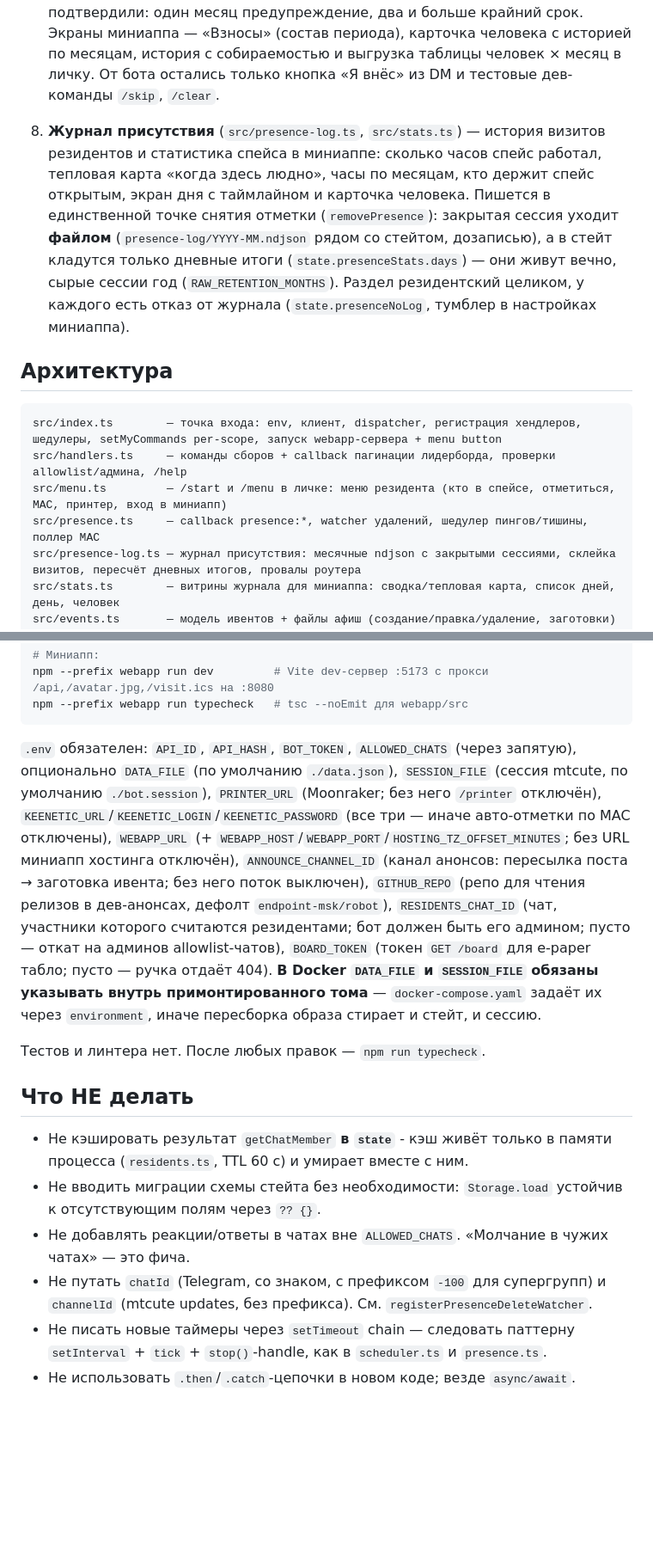
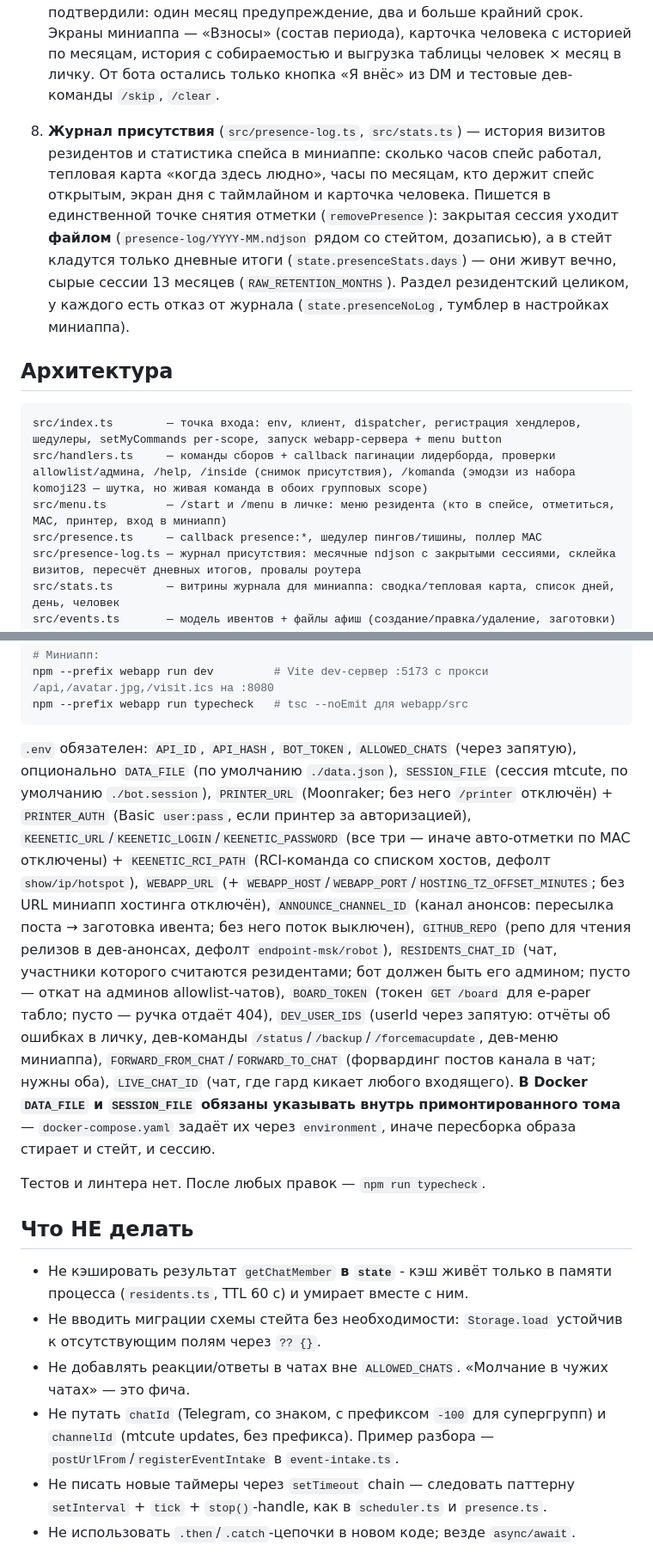
Before and after one commit to endpoint-msk/robot, a Markdown page: CLAUDE.md, 2 parts joined by grey strips. Shown at 86% size. Drawn GitHub-style; blank space fills up the shorter version.

Commit message:
Fix stale references in CLAUDE.md

````diff
--- a/CLAUDE.md
+++ b/CLAUDE.md
@@ -18,15 +18,15 @@
 6. **Анонсы версий** (`src/announce.ts`) — рассылка объявлений во все allowlist-чаты. Релизы делает воркфлоу `.github/workflows/release.yml` (пуш тега `vX.Y.Z` на main → ченджлог из `git log` между прошлым и текущим тегом, ВСЕ коммиты, а не только PR → GitHub Release; версия = тег, `package.json` не бампается). Дев (`DEV_USER_IDS`) из дев-меню миниаппа тянет описание последнего релиза (`GET api.github.com/.../releases/latest`, репо публичное — токен не нужен, `GITHUB_REPO`), правит текст, видит превью и жмёт «Разослать» — уходит `broadcastAnnouncement` во все чаты, кроме замьюченных (`/announcemute`, только админ чата). Ядро — не «анонс версии», а бродкаст произвольного текста: версия лишь префилит textarea. `lastAnnouncedVersion` в стейте — маркер «до какой версии уже анонсили».
 7. **Резидентские взносы** (`src/dues.ts`) — обязательный ежемесячный платёж резидента: 2222 ₽ всем, 666 ₽ студентам, плюс своя ставка по договорённости. Настройка **одна на спейс**, не на чат: взнос у резидента один, а allowlist-чатов может быть несколько, и в миниаппе (главная поверхность) чат не выбирают. Раз в месяц шедулер открывает период (`day`, дефолт 1-е число, 12:00 по поясу спейса) и пишет каждому резиденту **в личку** с суммой, реквизитами и кнопкой «Я внёс»; про просрочку человек узнаёт из этого же сообщения. **В общий чат подсистема не пишет ничего**: кто сколько должен, дело конкретного человека, а список в чате шумел бы на тех, кого сбор не касается. **Две стадии отметки**: резидент жмёт «Я внёс» сам (`claimed`), dev сверяет с выпиской и подтверждает (`paid`). Зачтён только `paid`: он идёт в статистику, в расчёт просрочки и в выгрузку. Просрочка считается по подряд идущим прошлым периодам, где человек был в ростере и взнос не подтвердили: один месяц предупреждение, два и больше крайний срок. Экраны миниаппа — «Взносы» (состав периода), карточка человека с историей по месяцам, история с собираемостью и выгрузка таблицы человек × месяц в личку. От бота остались только кнопка «Я внёс» из DM и тестовые дев-команды `/skip`, `/clear`.
 
-8. **Журнал присутствия** (`src/presence-log.ts`, `src/stats.ts`) — история визитов резидентов и статистика спейса в миниаппе: сколько часов спейс работал, тепловая карта «когда здесь людно», часы по месяцам, кто держит спейс открытым, экран дня с таймлайном и карточка человека. Пишется в единственной точке снятия отметки (`removePresence`): закрытая сессия уходит **файлом** (`presence-log/YYYY-MM.ndjson` рядом со стейтом, дозаписью), а в стейт кладутся только дневные итоги (`state.presenceStats.days`) — они живут вечно, сырые сессии год (`RAW_RETENTION_MONTHS`). Раздел резидентский целиком, у каждого есть отказ от журнала (`state.presenceNoLog`, тумблер в настройках миниаппа).
+8. **Журнал присутствия** (`src/presence-log.ts`, `src/stats.ts`) — история визитов резидентов и статистика спейса в миниаппе: сколько часов спейс работал, тепловая карта «когда здесь людно», часы по месяцам, кто держит спейс открытым, экран дня с таймлайном и карточка человека. Пишется в единственной точке снятия отметки (`removePresence`): закрытая сессия уходит **файлом** (`presence-log/YYYY-MM.ndjson` рядом со стейтом, дозаписью), а в стейт кладутся только дневные итоги (`state.presenceStats.days`) — они живут вечно, сырые сессии 13 месяцев (`RAW_RETENTION_MONTHS`). Раздел резидентский целиком, у каждого есть отказ от журнала (`state.presenceNoLog`, тумблер в настройках миниаппа).
 
 ## Архитектура
 
 ```
 src/index.ts        — точка входа: env, клиент, dispatcher, регистрация хендлеров, шедулеры, setMyCommands per-scope, запуск webapp-сервера + menu button
-src/handlers.ts     — команды сборов + callback пагинации лидерборда, проверки allowlist/админа, /help
+src/handlers.ts     — команды сборов + callback пагинации лидерборда, проверки allowlist/админа, /help, /inside (снимок присутствия), /komanda (эмодзи из набора komoji23 — шутка, но живая команда в обоих групповых scope)
 src/menu.ts         — /start и /menu в личке: меню резидента (кто в спейсе, отметиться, MAC, принтер, вход в миниапп)
-src/presence.ts     — callback presence:*, watcher удалений, шедулер пингов/тишины, поллер MAC
+src/presence.ts     — callback presence:*, шедулер пингов/тишины, поллер MAC
 src/presence-log.ts — журнал присутствия: месячные ndjson с закрытыми сессиями, склейка визитов, пересчёт дневных итогов, провалы роутера
 src/stats.ts        — витрины журнала для миниаппа: сводка/тепловая карта, список дней, день, человек
 src/events.ts       — модель ивентов + файлы афиш (создание/правка/удаление, заготовки)
@@ -243,7 +244,7 @@ npm --prefix webapp run dev         # Vite dev-сервер :5173 с прокс
 npm --prefix webapp run typecheck   # tsc --noEmit для webapp/src
 ```
 
-`.env` обязателен: `API_ID`, `API_HASH`, `BOT_TOKEN`, `ALLOWED_CHATS` (через запятую), опционально `DATA_FILE` (по умолчанию `./data.json`), `SESSION_FILE` (сессия mtcute, по умолчанию `./bot.session`), `PRINTER_URL` (Moonraker; без него `/printer` отключён), `KEENETIC_URL`/`KEENETIC_LOGIN`/`KEENETIC_PASSWORD` (все три — иначе авто-отметки по MAC отключены), `WEBAPP_URL` (+ `WEBAPP_HOST`/`WEBAPP_PORT`/`HOSTING_TZ_OFFSET_MINUTES`; без URL миниапп хостинга отключён), `ANNOUNCE_CHANNEL_ID` (канал анонсов: пересылка поста → заготовка ивента; без него поток выключен), `GITHUB_REPO` (репо для чтения релизов в дев-анонсах, дефолт `endpoint-msk/robot`), `RESIDENTS_CHAT_ID` (чат, участники которого считаются резидентами; бот должен быть его админом; пусто — откат на админов allowlist-чатов), `BOARD_TOKEN` (токен `GET /board` для e-paper табло; пусто — ручка отдаёт 404). **В Docker `DATA_FILE` и `SESSION_FILE` обязаны указывать внутрь примонтированного тома** — `docker-compose.yaml` задаёт их через `environment`, иначе пересборка образа стирает и стейт, и сессию.
+`.env` обязателен: `API_ID`, `API_HASH`, `BOT_TOKEN`, `ALLOWED_CHATS` (через запятую), опционально `DATA_FILE` (по умолчанию `./data.json`), `SESSION_FILE` (сессия mtcute, по умолчанию `./bot.session`), `PRINTER_URL` (Moonraker; без него `/printer` отключён) + `PRINTER_AUTH` (Basic `user:pass`, если принтер за авторизацией), `KEENETIC_URL`/`KEENETIC_LOGIN`/`KEENETIC_PASSWORD` (все три — иначе авто-отметки по MAC отключены) + `KEENETIC_RCI_PATH` (RCI-команда со списком хостов, дефолт `show/ip/hotspot`), `WEBAPP_URL` (+ `WEBAPP_HOST`/`WEBAPP_PORT`/`HOSTING_TZ_OFFSET_MINUTES`; без URL миниапп хостинга отключён), `ANNOUNCE_CHANNEL_ID` (канал анонсов: пересылка поста → заготовка ивента; без него поток выключен), `GITHUB_REPO` (репо для чтения релизов в дев-анонсах, дефолт `endpoint-msk/robot`), `RESIDENTS_CHAT_ID` (чат, участники которого считаются резидентами; бот должен быть его админом; пусто — откат на админов allowlist-чатов), `BOARD_TOKEN` (токен `GET /board` для e-paper табло; пусто — ручка отдаёт 404), `DEV_USER_IDS` (userId через запятую: отчёты об ошибках в личку, дев-команды `/status`/`/backup`/`/forcemacupdate`, дев-меню миниаппа), `FORWARD_FROM_CHAT`/`FORWARD_TO_CHAT` (форвардинг постов канала в чат; нужны оба), `LIVE_CHAT_ID` (чат, где гард кикает любого входящего). **В Docker `DATA_FILE` и `SESSION_FILE` обязаны указывать внутрь примонтированного тома** — `docker-compose.yaml` задаёт их через `environment`, иначе пересборка образа стирает и стейт, и сессию.
 
 Тестов и линтера нет. После любых правок — `npm run typecheck`.
 
@@ -252,6 +253,6 @@ npm --prefix webapp run typecheck   # tsc --noEmit для webapp/src
 - Не кэшировать результат `getChatMember` **в `state`** - кэш живёт только в памяти процесса (`residents.ts`, TTL 60 с) и умирает вместе с ним.
 - Не вводить миграции схемы стейта без необходимости: `Storage.load` устойчив к отсутствующим полям через `?? {}`.
 - Не добавлять реакции/ответы в чатах вне `ALLOWED_CHATS`. «Молчание в чужих чатах» — это фича.
-- Не путать `chatId` (Telegram, со знаком, с префиксом `-100` для супергрупп) и `channelId` (mtcute updates, без префикса). См. `registerPresenceDeleteWatcher`.
+- Не путать `chatId` (Telegram, со знаком, с префиксом `-100` для супергрупп) и `channelId` (mtcute updates, без префикса). Пример разбора — `postUrlFrom`/`registerEventIntake` в `event-intake.ts`.
 - Не писать новые таймеры через `setTimeout` chain — следовать паттерну `setInterval` + `tick` + `stop()`-handle, как в `scheduler.ts` и `presence.ts`.
 - Не использовать `.then`/`.catch`-цепочки в новом коде; везде `async/await`.
````
Also changed, not shown: other parts of CLAUDE.md (+6 -5 lines).
